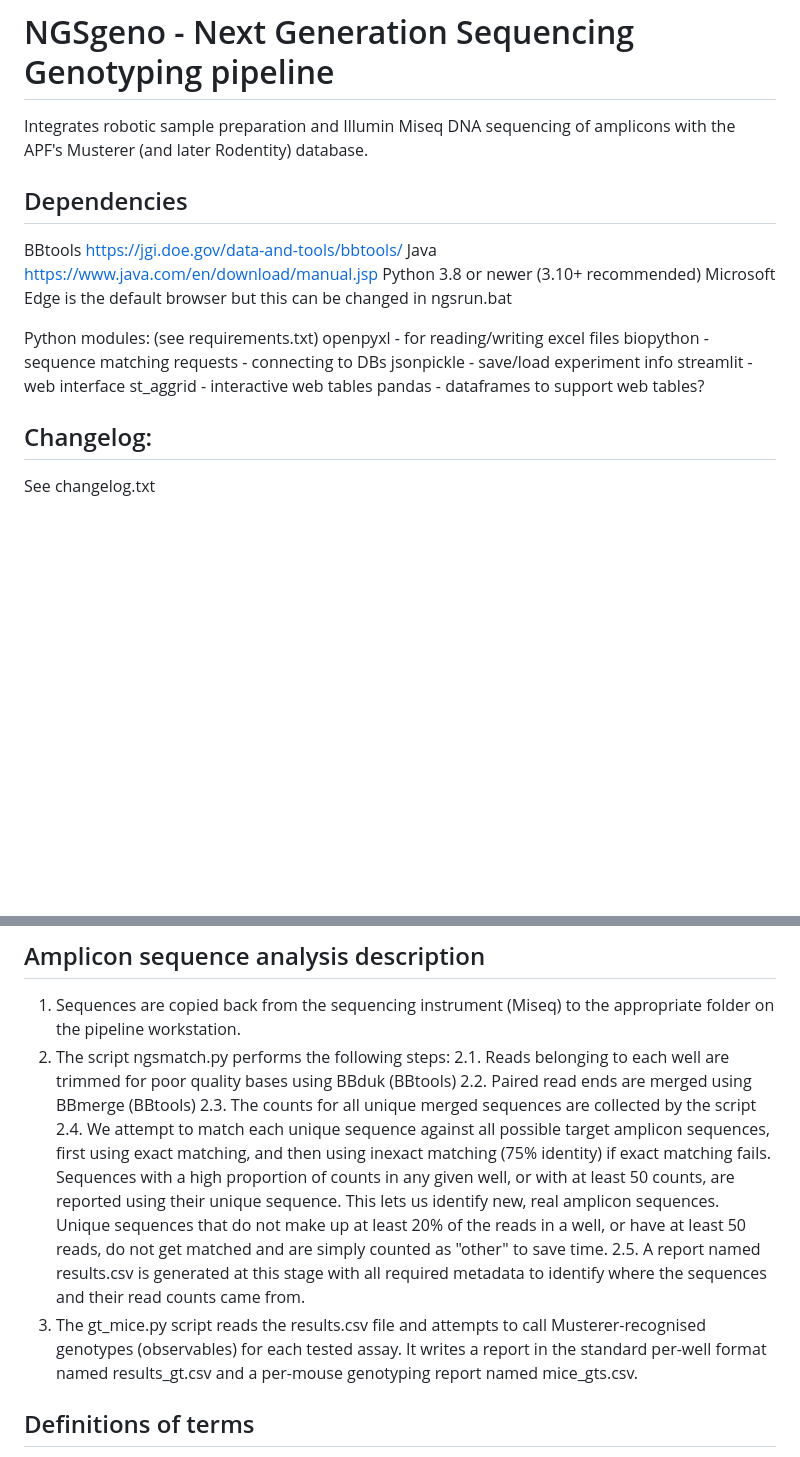
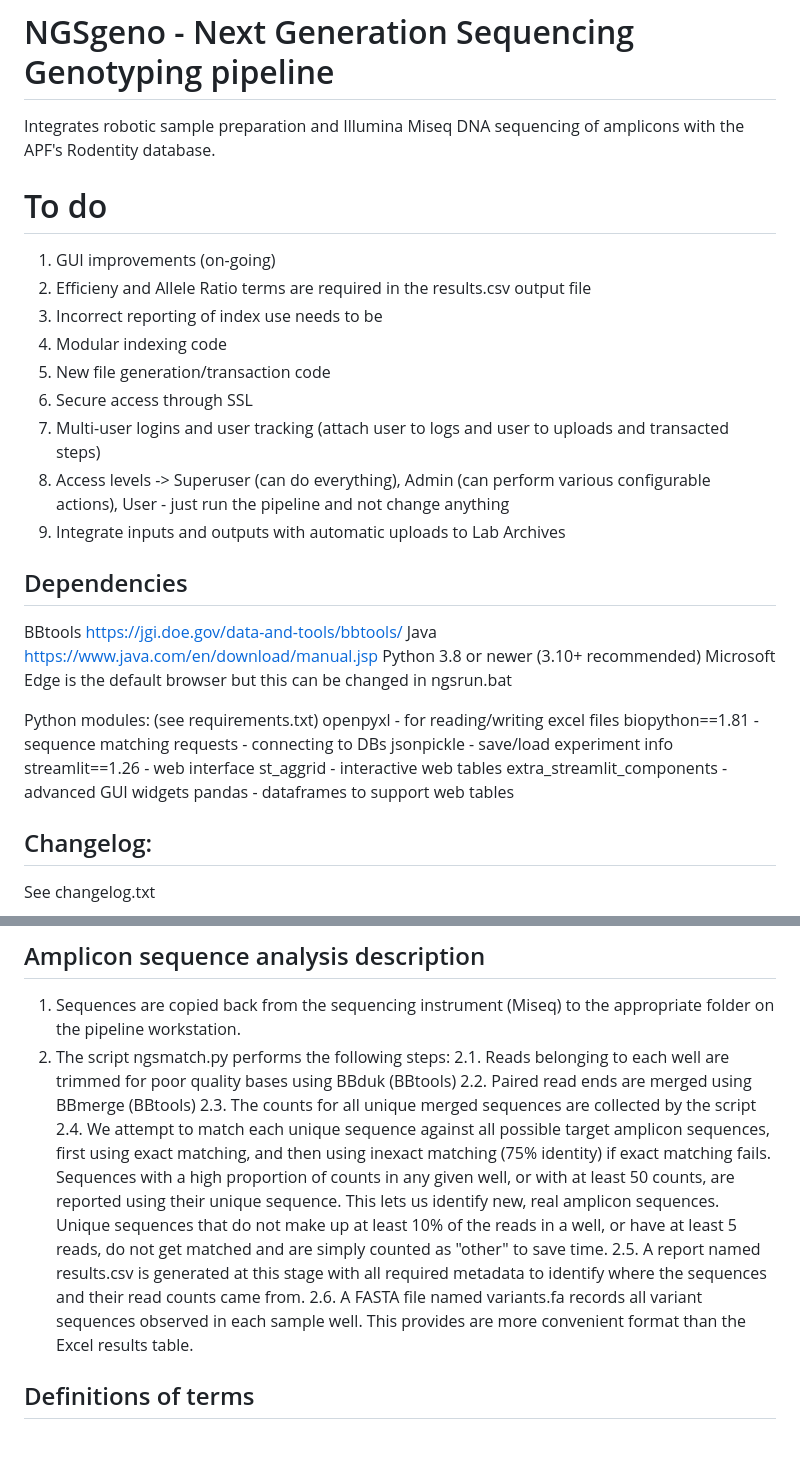
Before and after one commit to cameron-jack/NGSgeno, a Markdown page: README.md, 2 parts joined by grey strips. Drawn GitHub-style; blank space fills up the shorter version.

Commit message:
Update README.md
Added "to do" and removed some outdated content

```diff
--- a/README.md
+++ b/README.md
@@ -1,6 +1,18 @@
 # NGSgeno - Next Generation Sequencing Genotyping pipeline
 
-Integrates robotic sample preparation and Illumin Miseq DNA sequencing of amplicons with the APF's Musterer (and later Rodentity) database.
+Integrates robotic sample preparation and Illumina Miseq DNA sequencing of amplicons with the APF's Rodentity database.
+
+# To do
+
+1. GUI improvements (on-going)
+2. Efficieny and Allele Ratio terms are required in the results.csv output file
+3. Incorrect reporting of index use needs to be
+4. Modular indexing code
+5. New file generation/transaction code
+6. Secure access through SSL
+7. Multi-user logins and user tracking (attach user to logs and user to uploads and transacted steps)
+8. Access levels -> Superuser (can do everything), Admin (can perform various configurable actions), User - just run the pipeline and not change anything
+9. Integrate inputs and outputs with automatic uploads to Lab Archives
 
 ## Dependencies
 
@@ -11,12 +23,13 @@ Microsoft Edge is the default browser but this can be changed in ngsrun.bat
 
 Python modules: (see requirements.txt)
 openpyxl - for reading/writing excel files
-biopython - sequence matching
+biopython==1.81 - sequence matching
 requests - connecting to DBs
 jsonpickle - save/load experiment info
-streamlit - web interface
+streamlit==1.26 - web interface
 st_aggrid - interactive web tables
-pandas - dataframes to support web tables?
+extra_streamlit_components - advanced GUI widgets
+pandas - dataframes to support web tables
 
 ## Changelog:
 
@@ -34,9 +47,9 @@ TBD
 2.2. Paired read ends are merged using BBmerge (BBtools)
 2.3. The counts for all unique merged sequences are collected by the script
 2.4. We attempt to match each unique sequence against all possible target amplicon sequences, first using exact matching, and then using inexact matching (75% identity) if exact matching fails.
-Sequences with a high proportion of counts in any given well, or with at least 50 counts, are reported using their unique sequence. This lets us identify new, real amplicon sequences. Unique sequences that do not make up at least 20% of the reads in a well, or have at least 50 reads, do not get matched and are simply counted as "other" to save time.
+Sequences with a high proportion of counts in any given well, or with at least 50 counts, are reported using their unique sequence. This lets us identify new, real amplicon sequences. Unique sequences that do not make up at least 10% of the reads in a well, or have at least 5 reads, do not get matched and are simply counted as "other" to save time.
 2.5. A report named results.csv is generated at this stage with all required metadata to identify where the sequences and their read counts came from.
-3. The gt_mice.py script reads the results.csv file and attempts to call Musterer-recognised genotypes (observables) for each tested assay. It writes a report in the standard per-well format named results_gt.csv and a per-mouse genotyping report named mice_gts.csv.
+2.6. A FASTA file named variants.fa records all variant sequences observed in each sample well. This provides are more convenient format than the Excel results table.
 
 ## Definitions of terms
 
```
Also changed, not shown: other parts of README.md (+1 -1 lines).
